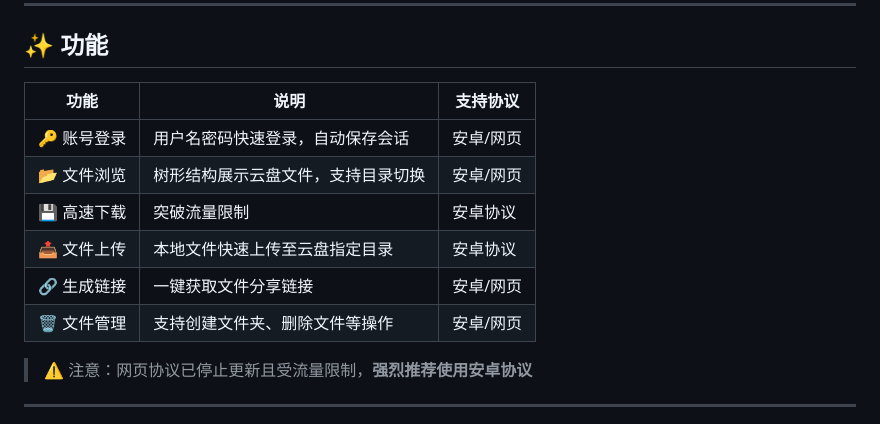
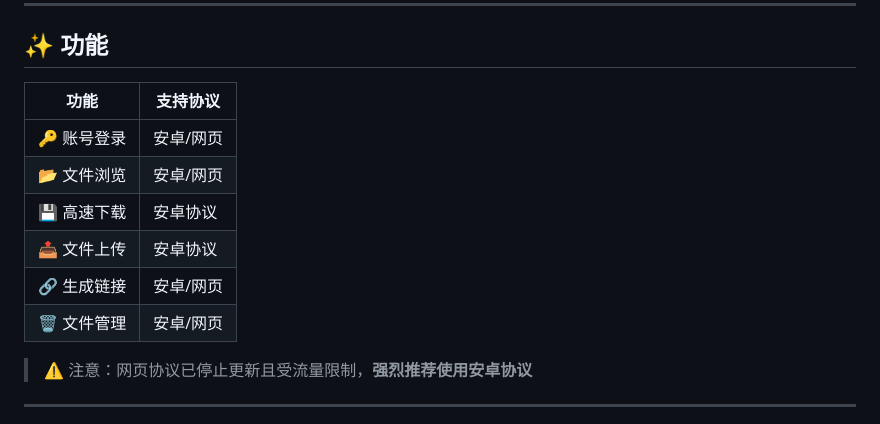
Before and after one commit to Qxyz17/123Pan, a Markdown page: README.md, the part around the change. GitHub-like rendering.

```diff
--- a/README.md
+++ b/README.md
@@ -28,14 +28,14 @@
 
 ## ✨ 功能
 
-| 功能 | 说明 | 支持协议 |
-|------|------|----------|
-| 🔑 账号登录 | 用户名密码快速登录，自动保存会话 | 安卓/网页 |
-| 📂 文件浏览 | 树形结构展示云盘文件，支持目录切换 | 安卓/网页 |
-| 💾 高速下载 | 突破流量限制| 安卓协议 |
-| 📤 文件上传 | 本地文件快速上传至云盘指定目录 | 安卓协议 |
-| 🔗 生成链接 | 一键获取文件分享链接 | 安卓/网页 |
-| 🗑️ 文件管理 | 支持创建文件夹、删除文件等操作 | 安卓/网页 |
+| 功能 | 支持协议 |
+|------|----------|
+| 🔑 账号登录 | 安卓/网页 |
+| 📂 文件浏览 | 安卓/网页 |
+| 💾 高速下载 | 安卓协议 |
+| 📤 文件上传 | 安卓协议 |
+| 🔗 生成链接 | 安卓/网页 |
+| 🗑️ 文件管理 | 安卓/网页 |
 
 > ⚠️ 注意：网页协议已停止更新且受流量限制，**强烈推荐使用安卓协议**
 
```
